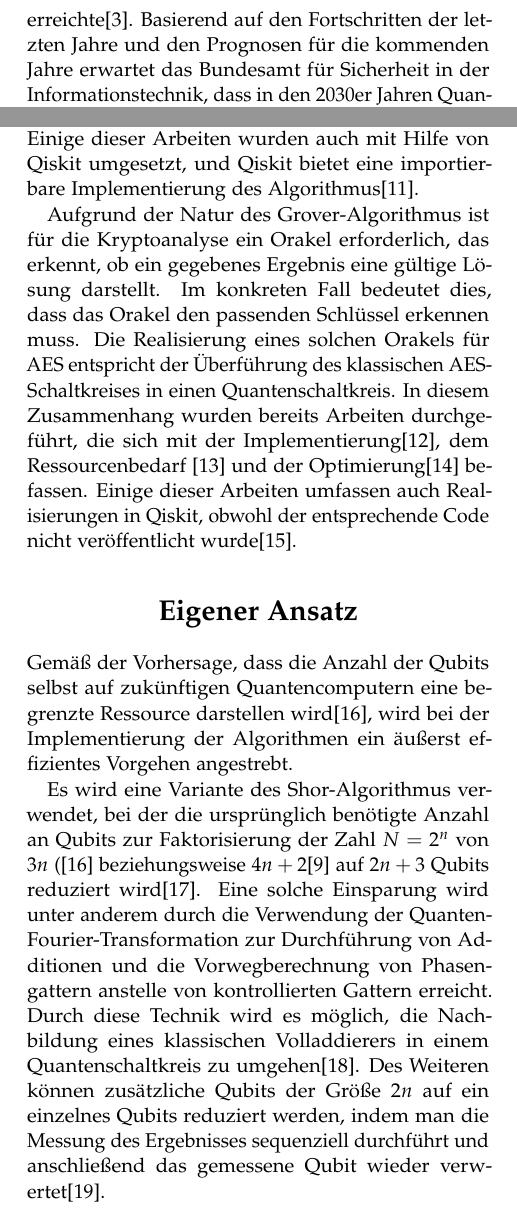
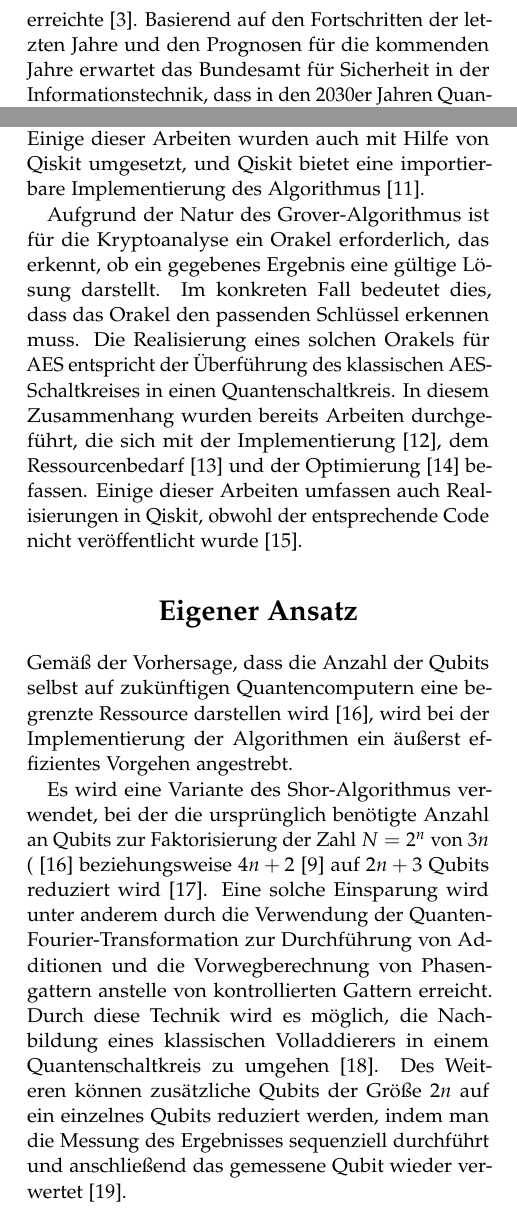
Before and after one commit to Siytta/bachelorarbeit, a LaTeX document (PP-Paper/Praxisprojekt_Bericht/main.tex): two parts of the columns of pages 1 and 2 of 5, joined at a grey line, cut so that both start at the same text. Compiled offline with pdfLaTeX.

Commit message:
Citation Style: Use protected space before citations
1. Always use space before citations
2. Use a `~` to protect that space (prevent line breaks before the
   citation)

```diff
--- a/PP-Paper/Praxisprojekt_Bericht/main.tex
+++ b/PP-Paper/Praxisprojekt_Bericht/main.tex
@@ -139,7 +139,7 @@ Ein Beispiel dafür ist IBM,
 das seit der Vorstellung ihres 27-Qubits-Systems namens "Falcon"
 eine jährliche Verdoppelung der vorhandenen Qubits bei ihren neuen Systemen plant.
 Bislang konnte dieser Trend aufrechterhalten werden
-indem im Jahr 2022 IBM mit ihrem "Osprey"-System 433 Qubits erreichte\autocite{IBM:2022}.
+indem im Jahr 2022 IBM mit ihrem "Osprey"-System 433 Qubits erreichte~\autocite{IBM:2022}.
 Basierend auf den Fortschritten der letzten Jahre und
 den Prognosen für die kommenden Jahre erwartet
 das Bundesamt für Sicherheit in der Informationstechnik,
@@ -217,7 +217,7 @@ dass die Laufzeit von $O(2^{128})$ auf $O(2^{64})$ reduziert wird.
 
 Es wurden verschiedene Arbeiten zur praktischen Umsetzung des Grover-Algorithmus durchgeführt.
 Einige dieser Arbeiten wurden auch mit Hilfe von Qiskit umgesetzt,
-und Qiskit bietet eine importierbare Implementierung des Algorithmus\autocite{IBM:Grover}.
+und Qiskit bietet eine importierbare Implementierung des Algorithmus~\autocite{IBM:Grover}.
 
 Aufgrund der Natur des Grover-Algorithmus ist für die Kryptoanalyse ein Orakel erforderlich,
 das erkennt, ob ein gegebenes Ergebnis eine gültige Lösung darstellt.
@@ -225,29 +225,29 @@ Im konkreten Fall bedeutet dies, dass das Orakel den passenden Schlüssel erkenn
 Die Realisierung eines solchen Orakels für AES
 entspricht der Überführung des klassischen AES-Schaltkreises in einen Quantenschaltkreis.
 In diesem Zusammenhang wurden bereits Arbeiten durchgeführt,
-die sich mit der Implementierung\autocite{jaques2019implementing},
-dem Ressourcenbedarf \autocite{grassl2015applying} und der Optimierung\autocite{Li2022} befassen.
+die sich mit der Implementierung~\autocite{jaques2019implementing},
+dem Ressourcenbedarf~\autocite{grassl2015applying} und der Optimierung~\autocite{Li2022} befassen.
 Einige dieser Arbeiten umfassen auch Realisierungen in Qiskit,
-obwohl der entsprechende Code nicht veröffentlicht wurde\autocite{app11199085}.
+obwohl der entsprechende Code nicht veröffentlicht wurde~\autocite{app11199085}.
 
 
 \section{Eigener Ansatz}
 
 Gemäß der Vorhersage, dass die Anzahl der Qubits
-selbst auf zukünftigen Quantencomputern eine begrenzte Ressource darstellen wird\autocite{zalka1998fast},
+selbst auf zukünftigen Quantencomputern eine begrenzte Ressource darstellen wird~\autocite{zalka1998fast},
 wird bei der Implementierung der Algorithmen ein äußerst effizientes Vorgehen angestrebt.
 
 Es wird eine Variante des Shor-Algorithmus verwendet,
 bei der die ursprünglich benötigte Anzahl an Qubits zur Faktorisierung der Zahl
-$N = 2^{n}$ von $3n$ (\autocite{zalka1998fast} beziehungsweise
-$4n+2$\autocite{IBM:Shor_docu} auf $2n+3$ Qubits reduziert wird\autocite{beauregard2003circuit}.
+$N = 2^{n}$ von $3n$ (~\autocite{zalka1998fast} beziehungsweise
+$4n+2$~\autocite{IBM:Shor_docu} auf $2n+3$ Qubits reduziert wird~\autocite{beauregard2003circuit}.
 Eine solche Einsparung wird unter anderem durch
 die Verwendung der Quanten-Fourier-Transformation zur Durchführung von Additionen und
 die Vorwegberechnung von Phasengattern anstelle von kontrollierten Gattern erreicht.
 Durch diese Technik wird es möglich,
-die Nachbildung eines klassischen Volladdierers in einem Quantenschaltkreis zu umgehen\autocite{draper2000addition}.
+die Nachbildung eines klassischen Volladdierers in einem Quantenschaltkreis zu umgehen~\autocite{draper2000addition}.
 Des Weiteren können zusätzliche Qubits der Größe $2n$ auf ein einzelnes Qubits reduziert werden,
-indem man die Messung des Ergebnisses sequenziell durchführt und anschließend das gemessene Qubit wieder verwertet\autocite{Parker_2000}.
+indem man die Messung des Ergebnisses sequenziell durchführt und anschließend das gemessene Qubit wieder verwertet~\autocite{Parker_2000}.
 
 Allerdings besteht die Funktion des Quantenalgorithmus darin,
 die Periode zu bestimmen.
```
Also changed, not shown: PP-Paper/Praxisprojekt_Bericht/main.tex (20 more changed lines).
